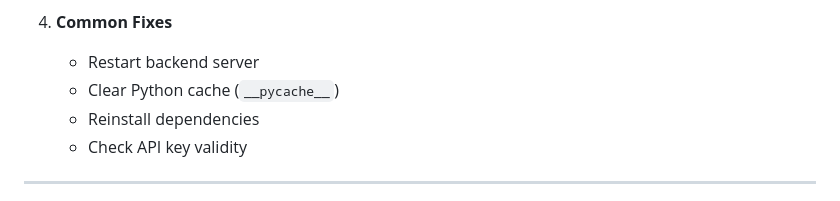
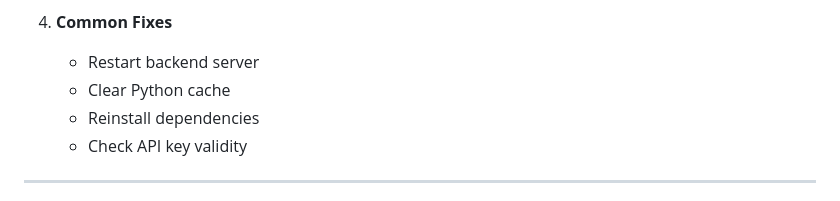
Before and after one commit to Dhivanujan/MiniProject-PerfectCV, a Markdown page: SETUP_CHECKLIST.md, the part around the change. Rendered like a GitHub page.

Commit message:
fix: update common fixes section to remove redundant text

```diff
--- a/SETUP_CHECKLIST.md
+++ b/SETUP_CHECKLIST.md
@@ -225,7 +225,7 @@ If you encounter issues:
 
 4. **Common Fixes**
    - Restart backend server
-   - Clear Python cache (`__pycache__`)
+   - Clear Python cache
    - Reinstall dependencies
    - Check API key validity
 
```
